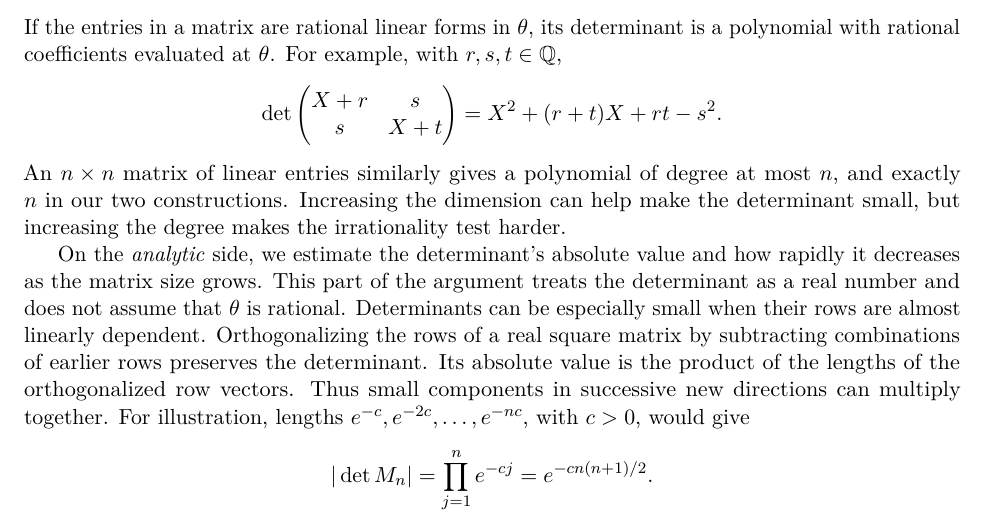
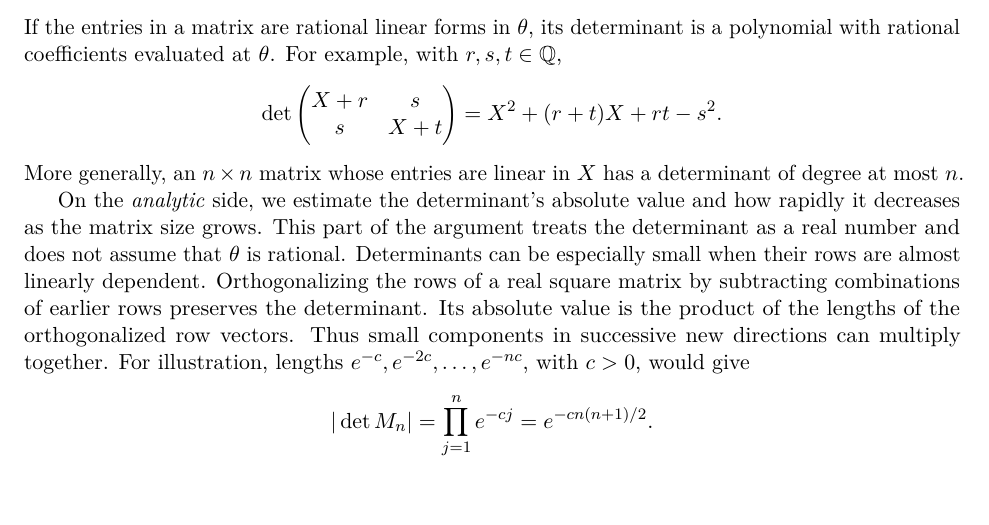
Before and after one commit to twinheterodox/beta4, a LaTeX paper (paper/beta4-determinant-obstructions.tex): part of page 2 of 20, cut so that both start at the same text, the shorter picture padded with empty space. Compiled offline with pdfLaTeX.

Commit message:
Shorten the introductory matrix-degree explanation

```diff
--- a/paper/beta4-determinant-obstructions.tex
+++ b/paper/beta4-determinant-obstructions.tex
@@ -104,10 +104,8 @@ $\theta$. For example, with $r,s,t\in\Q$,
  \det\begin{pmatrix}X+r&s\\s&X+t\end{pmatrix}
        =X^2+(r+t)X+rt-s^2.
 \]
-An $n\times n$ matrix of linear entries similarly gives a polynomial
-of degree at most $n$, and exactly $n$ in our two constructions.
-Increasing the dimension can help make the determinant small, but
-increasing the degree makes the irrationality test harder.
+More generally, an $n\times n$ matrix whose entries are linear in $X$
+has a determinant of degree~at~most~$n$.
 
 On the \emph{analytic} side, we estimate the determinant's absolute
 value and how rapidly it decreases as the matrix size grows. This
```
Also changed, not shown: output/pdf/beta4-determinant-obstructions.pdf, 2 other files.
